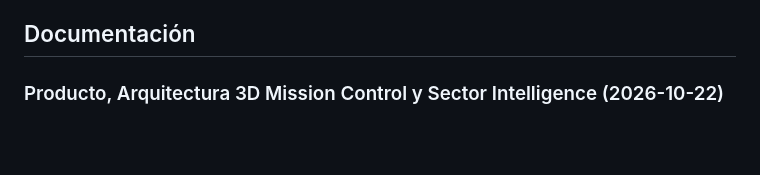
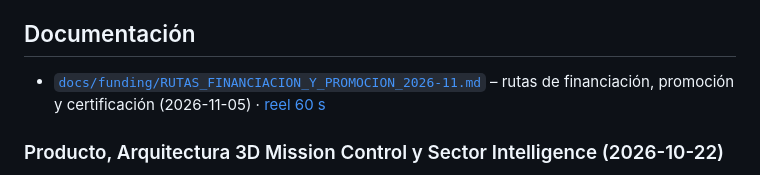
Before and after one commit to abrahamhl/civic-relay, a Markdown page: README.md, the part around the change. Drawn GitHub-style; blank space fills up the shorter version.

```diff
--- a/README.md
+++ b/README.md
@@ -85,6 +85,8 @@ Servir la demo estática desde `apps/web/dist`. La API y el servicio reales **no
 
 ## Documentación
 
+- [`docs/funding/RUTAS_FINANCIACION_Y_PROMOCION_2026-11.md`](docs/funding/RUTAS_FINANCIACION_Y_PROMOCION_2026-11.md) – rutas de financiación, promoción y certificación (2026-11-05) · [reel 60 s](media/civic-relay-reel-60s.mp4)
+
 ### Producto, Arquitectura 3D Mission Control y Sector Intelligence (2026-10-22)
 - [`docs/product/VOICE_VISION_REQUIREMENTS_2026-10-22.md`](docs/product/VOICE_VISION_REQUIREMENTS_2026-10-22.md) – transcripción íntegra con marcas temporales (`00:00`–`06:33.59`) de la visión original del fundador, matriz funcional (`V01..V13`, `W01..W03`) y contraste con el código
 - [`docs/product/WEBSITE_INFORMATION_ARCHITECTURE.md`](docs/product/WEBSITE_INFORMATION_ARCHITECTURE.md) – tesis de comprensión en 30 segundos, relación `Civic Relay` / `OEP`, arquitectura de 3 superficies (`Descubrir`, `Explorar / Mission Control`, `Investigar / Science`), recorrido causal de 8 escenas y rutas estáticas (`EN`, `ES`, `NL`)
```
Also changed, not shown: docs/funding/RUTAS_FINANCIACION_Y_PROMOCION_2026-11.md (added, +79 -0 lines), media/reel-poster.png (added), 4 other files.
